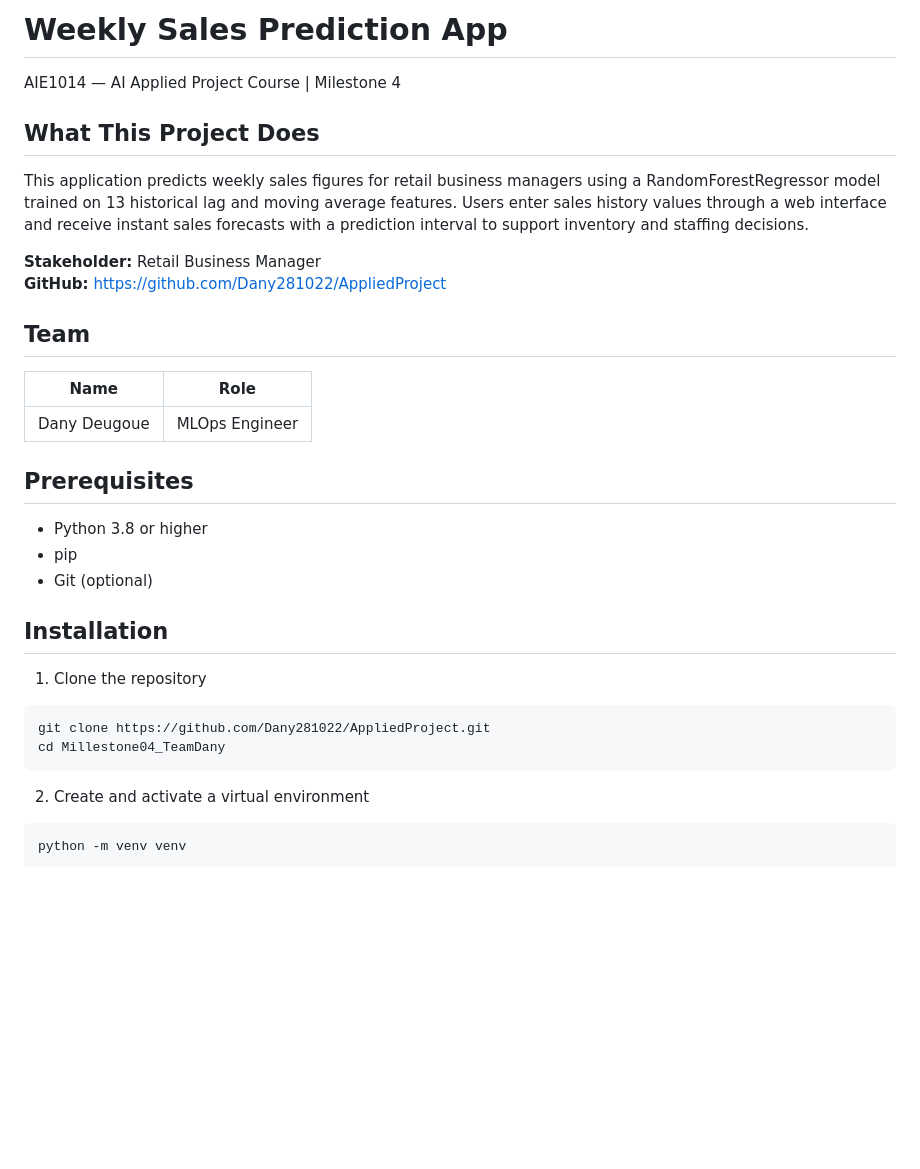
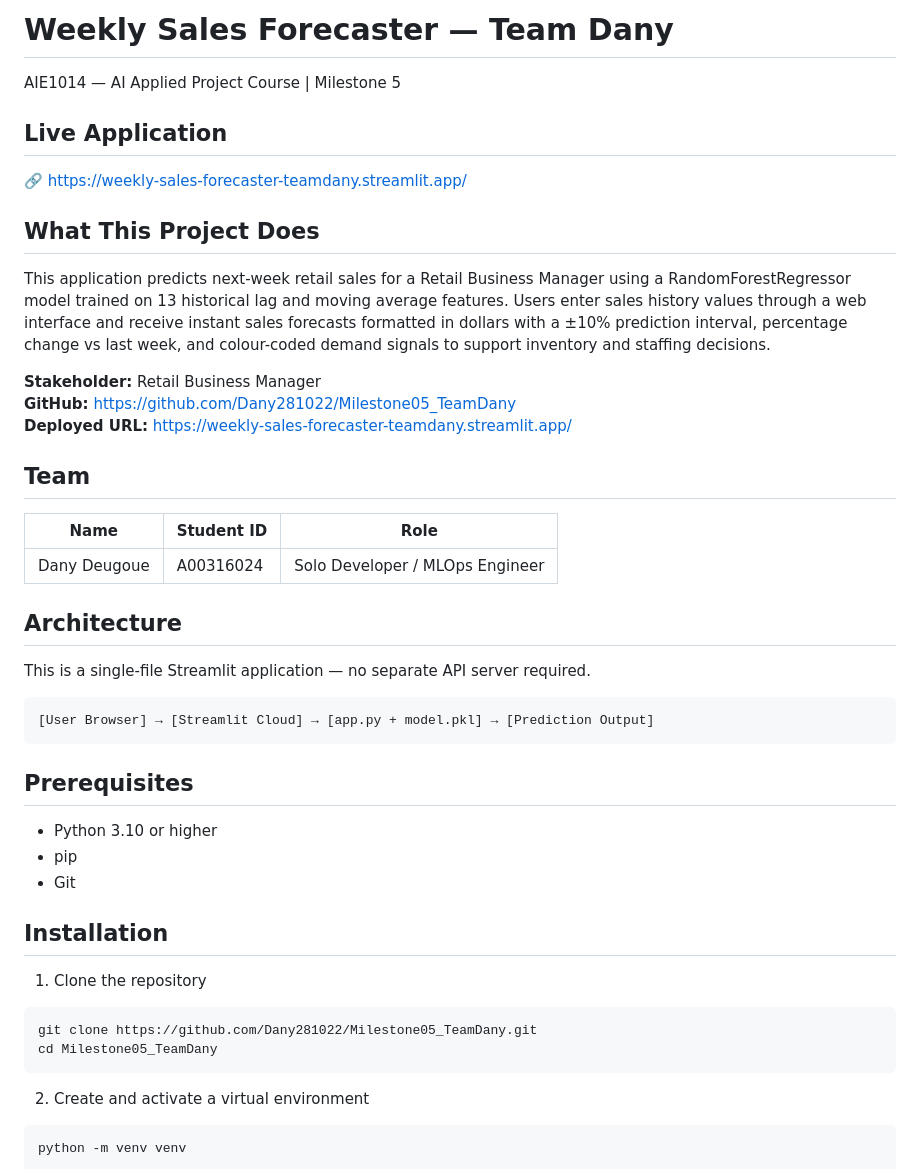
Before and after one commit to Dany281022/Milestone05_TeamDany, a Markdown page: README.md, the part around one of its changes. Rendered like a GitHub page; blank space fills up the shorter version.

````diff
--- a/README.md
+++ b/README.md
@@ -1,27 +1,38 @@
-# Weekly Sales Prediction App
-AIE1014 — AI Applied Project Course | Milestone 4
+# Weekly Sales Forecaster — Team Dany
+AIE1014 — AI Applied Project Course | Milestone 5
+
+## Live Application
+🔗 https://weekly-sales-forecaster-teamdany.streamlit.app/
 
 ## What This Project Does
-This application predicts weekly sales figures for retail business managers using a RandomForestRegressor model trained on 13 historical lag and moving average features. Users enter sales history values through a web interface and receive instant sales forecasts with a prediction interval to support inventory and staffing decisions.
+This application predicts next-week retail sales for a Retail Business Manager using a RandomForestRegressor model trained on 13 historical lag and moving average features. Users enter sales history values through a web interface and receive instant sales forecasts formatted in dollars with a ±10% prediction interval, percentage change vs last week, and colour-coded demand signals to support inventory and staffing decisions.
 
 **Stakeholder:** Retail Business Manager
-**GitHub:** https://github.com/Dany281022/AppliedProject
+**GitHub:** https://github.com/Dany281022/Milestone05_TeamDany
+**Deployed URL:** https://weekly-sales-forecaster-teamdany.streamlit.app/
 
 ## Team
-| Name | Role |
-|------|------|
-| Dany Deugoue | MLOps Engineer |
+| Name | Student ID | Role |
+|------|------------|------|
+| Dany Deugoue | A00316024 | Solo Developer / MLOps Engineer |
+
+## Architecture
+This is a single-file Streamlit application — no separate API server required.
+
+```
+[User Browser] → [Streamlit Cloud] → [app.py + model.pkl] → [Prediction Output]
+```
 
 ## Prerequisites
-- Python 3.8 or higher
+- Python 3.10 or higher
 - pip
-- Git (optional)
+- Git
 
 ## Installation
 1. Clone the repository
 ```bash
-git clone https://github.com/Dany281022/AppliedProject.git
-cd Millestone04_TeamDany
+git clone https://github.com/Dany281022/Milestone05_TeamDany.git
+cd Milestone05_TeamDany
 ```
 
 2. Create and activate a virtual environment
````
Also changed, not shown: other parts of README.md (+49 -99 lines).
